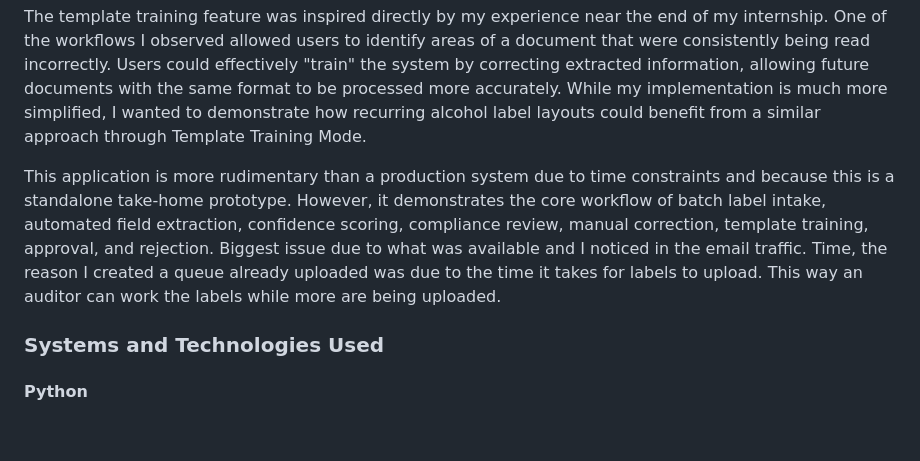
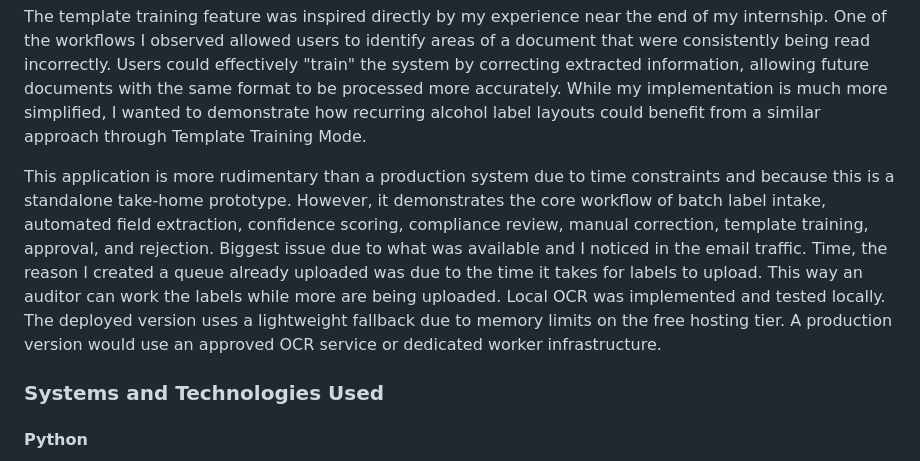
Before and after one commit to tmontanez94/Department-of-Treasury-Label-Reader-Prototype, a Markdown page: README.md, the part around the change. GitHub-like rendering; blank space fills up the shorter version.

```diff
--- a/README.md
+++ b/README.md
@@ -14,7 +14,7 @@ I also drew from my internship experience, where I worked with a platform that u
 
 The template training feature was inspired directly by my experience near the end of my internship. One of the workflows I observed allowed users to identify areas of a document that were consistently being read incorrectly. Users could effectively "train" the system by correcting extracted information, allowing future documents with the same format to be processed more accurately. While my implementation is much more simplified, I wanted to demonstrate how recurring alcohol label layouts could benefit from a similar approach through Template Training Mode.
 
-This application is more rudimentary than a production system due to time constraints and because this is a standalone take-home prototype. However, it demonstrates the core workflow of batch label intake, automated field extraction, confidence scoring, compliance review, manual correction, template training, approval, and rejection.  Biggest issue due to what was available and I noticed in the email traffic.  Time, the reason I created a queue already uploaded was due to the time it takes for labels to upload.  This way an auditor can work the labels while more are being uploaded.
+This application is more rudimentary than a production system due to time constraints and because this is a standalone take-home prototype. However, it demonstrates the core workflow of batch label intake, automated field extraction, confidence scoring, compliance review, manual correction, template training, approval, and rejection.  Biggest issue due to what was available and I noticed in the email traffic.  Time, the reason I created a queue already uploaded was due to the time it takes for labels to upload.  This way an auditor can work the labels while more are being uploaded. Local OCR was implemented and tested locally. The deployed version uses a lightweight fallback due to memory limits on the free hosting tier. A production version would use an approved OCR service or dedicated worker infrastructure.
 
 
 
```
